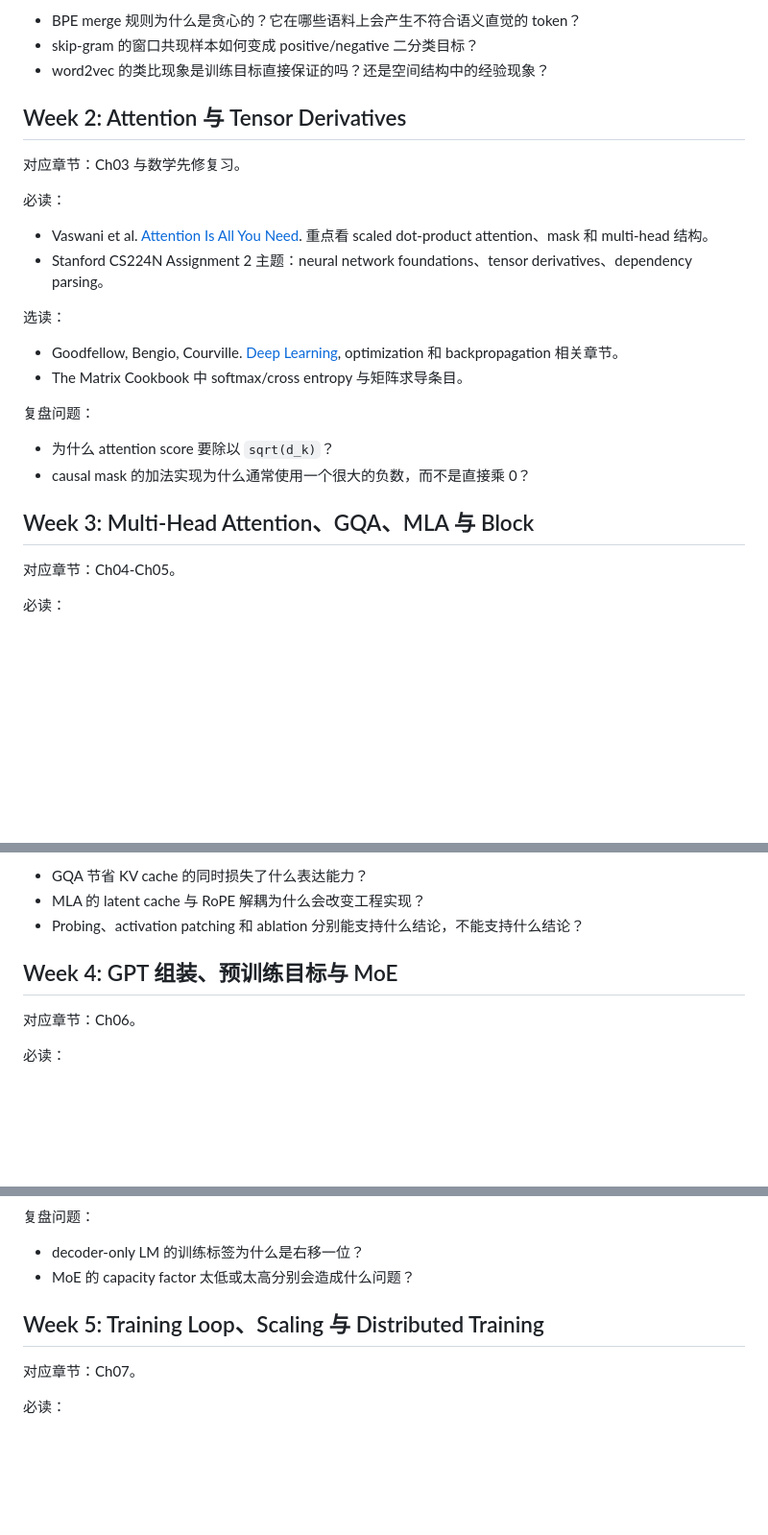
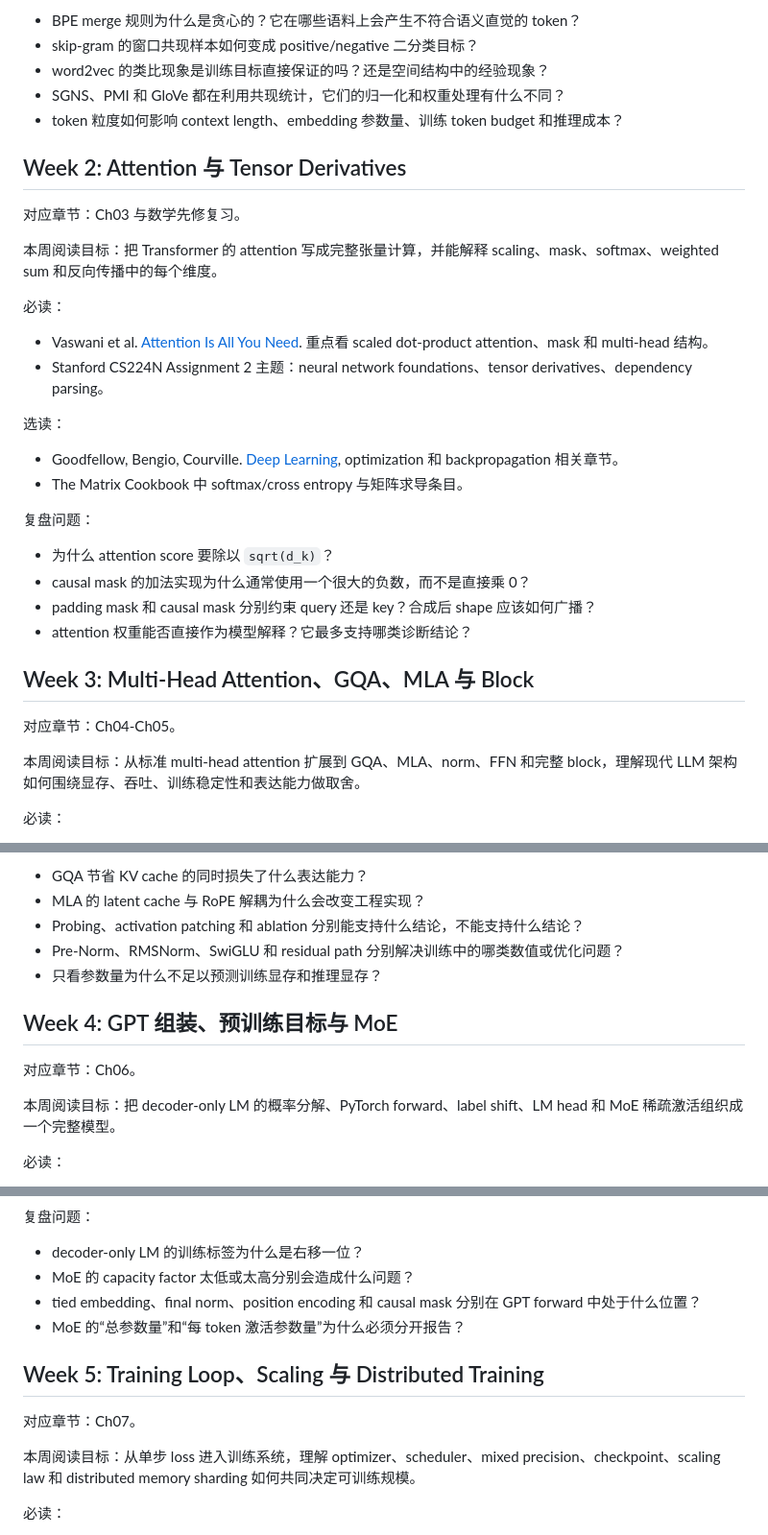
Before and after one commit to garry-x/llm-course, a Markdown page: docs/reading-list.md, 3 parts joined by grey strips. Shown at 96% size. Drawn GitHub-style; blank space fills up the shorter version.

```diff
--- a/docs/reading-list.md
+++ b/docs/reading-list.md
@@ -51,10 +74,14 @@
 - BPE merge 规则为什么是贪心的？它在哪些语料上会产生不符合语义直觉的 token？
 - skip-gram 的窗口共现样本如何变成 positive/negative 二分类目标？
 - word2vec 的类比现象是训练目标直接保证的吗？还是空间结构中的经验现象？
+- SGNS、PMI 和 GloVe 都在利用共现统计，它们的归一化和权重处理有什么不同？
+- token 粒度如何影响 context length、embedding 参数量、训练 token budget 和推理成本？
 
 ## Week 2: Attention 与 Tensor Derivatives
 
 对应章节：Ch03 与数学先修复习。
+
+本周阅读目标：把 Transformer 的 attention 写成完整张量计算，并能解释 scaling、mask、softmax、weighted sum 和反向传播中的每个维度。
 
 必读：
 
@@ -70,10 +97,14 @@
 
 - 为什么 attention score 要除以 `sqrt(d_k)`？
 - causal mask 的加法实现为什么通常使用一个很大的负数，而不是直接乘 0？
+- padding mask 和 causal mask 分别约束 query 还是 key？合成后 shape 应该如何广播？
+- attention 权重能否直接作为模型解释？它最多支持哪类诊断结论？
 
 ## Week 3: Multi-Head Attention、GQA、MLA 与 Block
 
 对应章节：Ch04-Ch05。
+
+本周阅读目标：从标准 multi-head attention 扩展到 GQA、MLA、norm、FFN 和完整 block，理解现代 LLM 架构如何围绕显存、吞吐、训练稳定性和表达能力做取舍。
 
 必读：
 
@@ -93,10 +124,14 @@
 - GQA 节省 KV cache 的同时损失了什么表达能力？
 - MLA 的 latent cache 与 RoPE 解耦为什么会改变工程实现？
 - Probing、activation patching 和 ablation 分别能支持什么结论，不能支持什么结论？
+- Pre-Norm、RMSNorm、SwiGLU 和 residual path 分别解决训练中的哪类数值或优化问题？
+- 只看参数量为什么不足以预测训练显存和推理显存？
 
 ## Week 4: GPT 组装、预训练目标与 MoE
 
 对应章节：Ch06。
+
+本周阅读目标：把 decoder-only LM 的概率分解、PyTorch forward、label shift、LM head 和 MoE 稀疏激活组织成一个完整模型。
 
 必读：
 
@@ -113,10 +148,14 @@
 
 - decoder-only LM 的训练标签为什么是右移一位？
 - MoE 的 capacity factor 太低或太高分别会造成什么问题？
+- tied embedding、final norm、position encoding 和 causal mask 分别在 GPT forward 中处于什么位置？
+- MoE 的“总参数量”和“每 token 激活参数量”为什么必须分开报告？
 
 ## Week 5: Training Loop、Scaling 与 Distributed Training
 
 对应章节：Ch07。
+
+本周阅读目标：从单步 loss 进入训练系统，理解 optimizer、scheduler、mixed precision、checkpoint、scaling law 和 distributed memory sharding 如何共同决定可训练规模。
 
 必读：
 
```
Also changed, not shown: other parts of docs/reading-list.md (+47 -2 lines).
